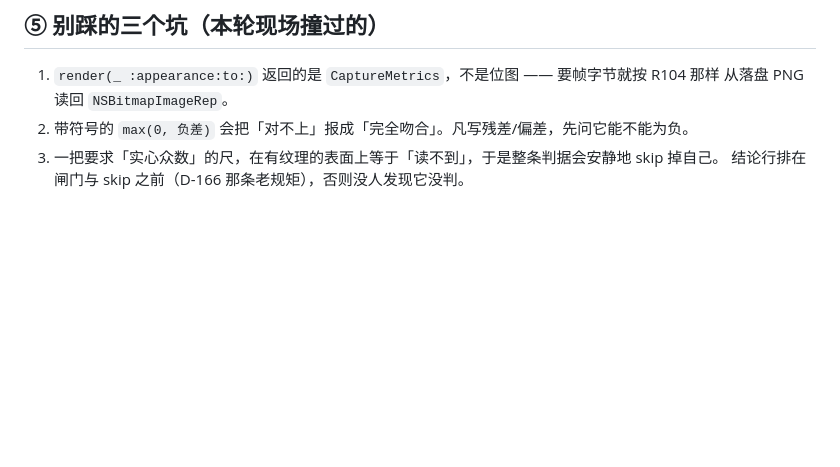
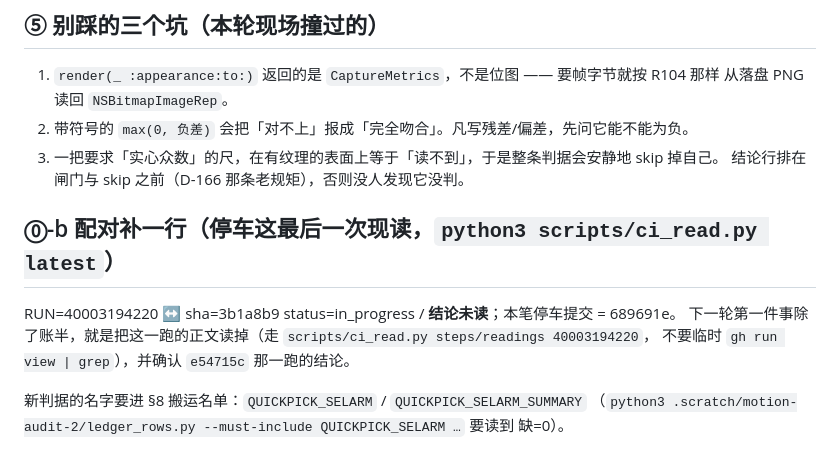
Before and after one commit to mnmc5h5ntg-wq/ClipboardHistory, a Markdown page: .scratch/motion-audit-2/HANDOFF_r319.md, the part around the change. GitHub-like rendering; blank space fills up the shorter version.

Commit message:
R318 停车收尾（run↔commit 成对写进交接：RUN=40003194220 ↔ 3b1a8b9 仍 in_progress、结论未读）
配对由 `python3 scripts/ci_read.py latest` 现读，不是猜；同时点名下一轮要把
QUICKPICK_SELARM / QUICKPICK_SELARM_SUMMARY 这两族读数进 §8 搬运名单。
HEAD 689691e 之后工作树干净（只剩 .local/ 与 .scratch/ 旧一次性工具），无在飞改动。

```diff
--- a/.scratch/motion-audit-2/HANDOFF_r319.md
+++ b/.scratch/motion-audit-2/HANDOFF_r319.md
@@ -74,3 +74,12 @@
 2. 带符号的 `max(0, 负差)` 会把「对不上」报成「完全吻合」。凡写残差/偏差，先问它能不能为负。
 3. 一把要求「实心众数」的尺，在有纹理的表面上等于「读不到」，于是整条判据会安静地 skip 掉自己。
    结论行排在闸门与 skip 之前（D-166 那条老规矩），否则没人发现它没判。
+
+## ⓪-b 配对补一行（停车这最后一次现读，`python3 scripts/ci_read.py latest`）
+
+RUN=40003194220 ↔ sha=3b1a8b9 status=in_progress / **结论未读**；本笔停车提交 = 689691e。
+下一轮第一件事除了账半，就是把这一跑的正文读掉（走 `scripts/ci_read.py steps/readings 40003194220`，
+不要临时 `gh run view | grep`），并确认 `e54715c` 那一跑的结论。
+
+新判据的名字要进 §8 搬运名单：`QUICKPICK_SELARM` / `QUICKPICK_SELARM_SUMMARY`
+（`python3 .scratch/motion-audit-2/ledger_rows.py --must-include QUICKPICK_SELARM …` 要读到 缺=0）。
```
